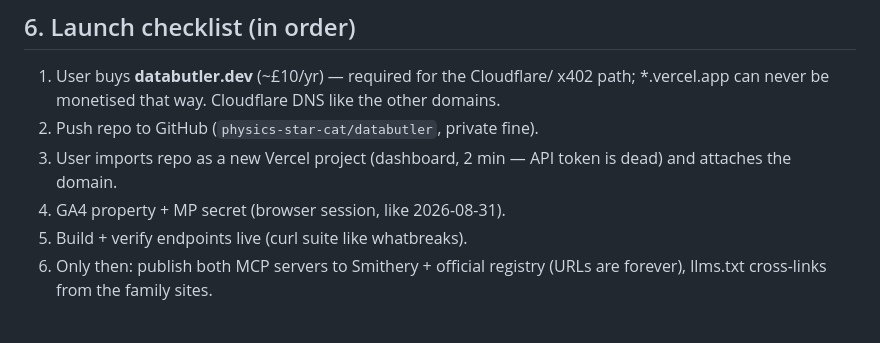
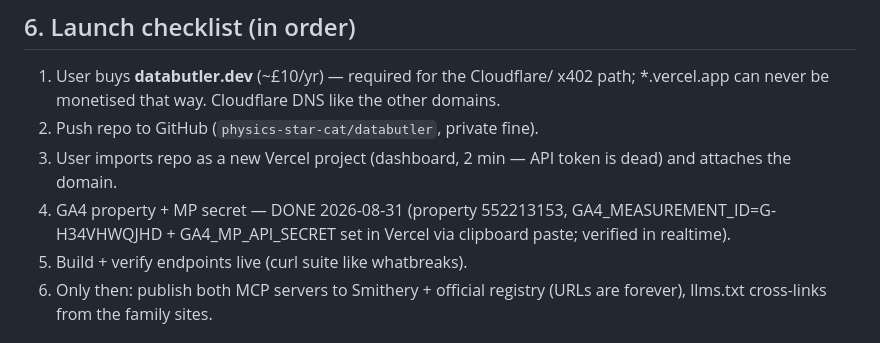
Before and after one commit to physics-star-cat/databutler, a Markdown page: docs/SPEC.md, the part around the change. GitHub-like rendering.

```diff
--- a/docs/SPEC.md
+++ b/docs/SPEC.md
@@ -106,7 +106,7 @@ memory. `docs/CURATION.md` will hold the per-board checklist.
 2. Push repo to GitHub (`physics-star-cat/databutler`, private fine).
 3. User imports repo as a new Vercel project (dashboard, 2 min — API token
    is dead) and attaches the domain.
-4. GA4 property + MP secret (browser session, like 2026-08-31).
+4. GA4 property + MP secret — DONE 2026-08-31 (property 552213153, GA4_MEASUREMENT_ID=G-H34VHWQJHD + GA4_MP_API_SECRET set in Vercel via clipboard paste; verified in realtime).
 5. Build + verify endpoints live (curl suite like whatbreaks).
 6. Only then: publish both MCP servers to Smithery + official registry
    (URLs are forever), llms.txt cross-links from the family sites.
```
Also changed, not shown: README.md (+1 -1 lines).
